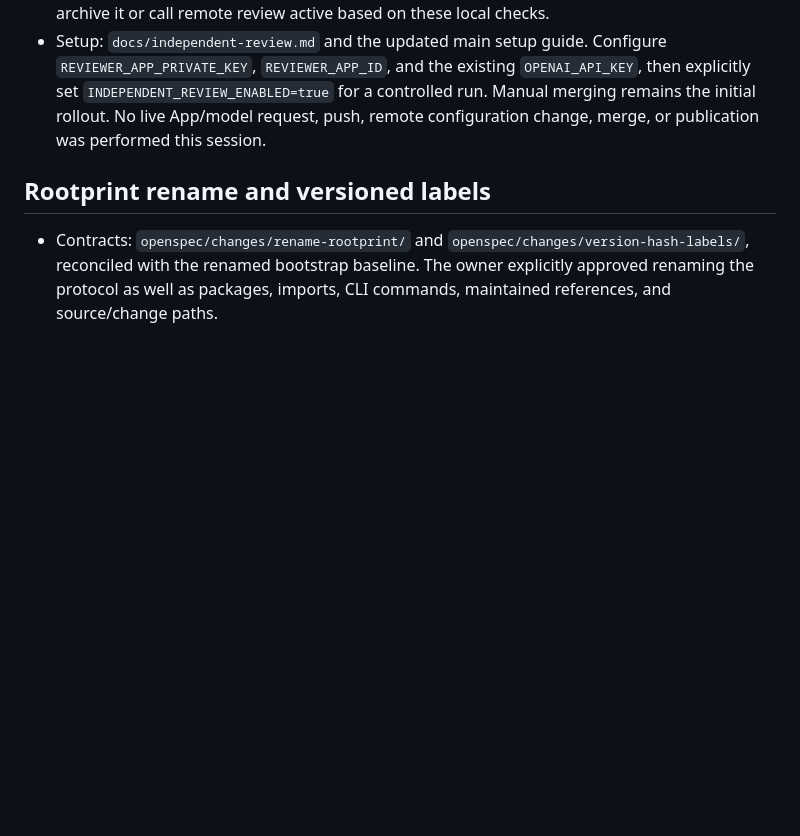
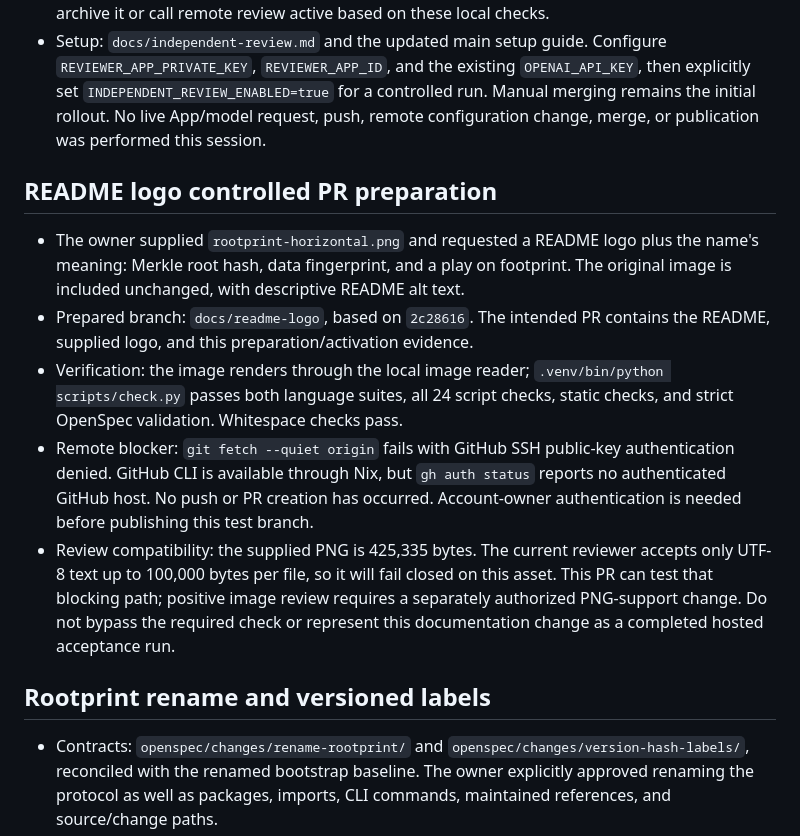
Before and after one commit to moquist/rootprint, a Markdown page: docs/local-work.md, the part around the change. Rendered like a GitHub page; blank space fills up the shorter version.

```diff
--- a/docs/local-work.md
+++ b/docs/local-work.md
@@ -372,6 +372,26 @@ ownership and publishing identity are separate release prerequisites.
   Manual merging remains the initial rollout. No live App/model request, push,
   remote configuration change, merge, or publication was performed this session.
 
+## README logo controlled PR preparation
+
+- The owner supplied `rootprint-horizontal.png` and requested a README logo plus
+  the name's meaning: Merkle root hash, data fingerprint, and a play on footprint.
+  The original image is included unchanged, with descriptive README alt text.
+- Prepared branch: `docs/readme-logo`, based on `2c28616`. The intended PR contains
+  the README, supplied logo, and this preparation/activation evidence.
+- Verification: the image renders through the local image reader;
+  `.venv/bin/python scripts/check.py` passes both language suites, all 24 script
+  checks, static checks, and strict OpenSpec validation. Whitespace checks pass.
+- Remote blocker: `git fetch --quiet origin` fails with GitHub SSH public-key
+  authentication denied. GitHub CLI is available through Nix, but `gh auth status`
+  reports no authenticated GitHub host. No push or PR creation has occurred.
+  Account-owner authentication is needed before publishing this test branch.
+- Review compatibility: the supplied PNG is 425,335 bytes. The current reviewer
+  accepts only UTF-8 text up to 100,000 bytes per file, so it will fail closed on
+  this asset. This PR can test that blocking path; positive image review requires
+  a separately authorized PNG-support change. Do not bypass the required check
+  or represent this documentation change as a completed hosted acceptance run.
+
 ## Rootprint rename and versioned labels
 
 - Contracts: `openspec/changes/rename-rootprint/` and
```
Also changed, not shown: README.md (+6 -0 lines), rootprint-horizontal.png (added).
